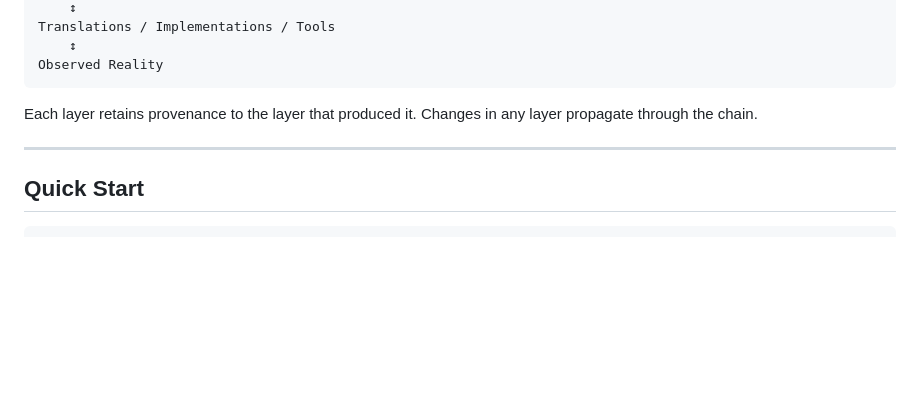
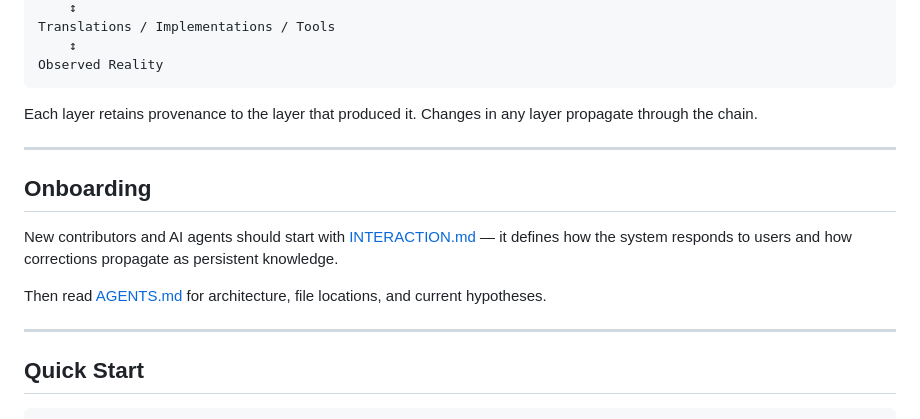
Before and after one commit to ivanferrier55/SpecuLoop, a Markdown page: README.md, the part around the change. Drawn GitHub-style; blank space fills up the shorter version.

Commit message:
Add onboarding section pointing to INTERACTION.md

````diff
--- a/README.md
+++ b/README.md
@@ -109,6 +109,14 @@ Each layer retains provenance to the layer that produced it. Changes in any laye
 
 ---
 
+## Onboarding
+
+New contributors and AI agents should start with [INTERACTION.md](INTERACTION.md) — it defines how the system responds to users and how corrections propagate as persistent knowledge.
+
+Then read [AGENTS.md](AGENTS.md) for architecture, file locations, and current hypotheses.
+
+---
+
 ## Quick Start
 
 ```bash
````
